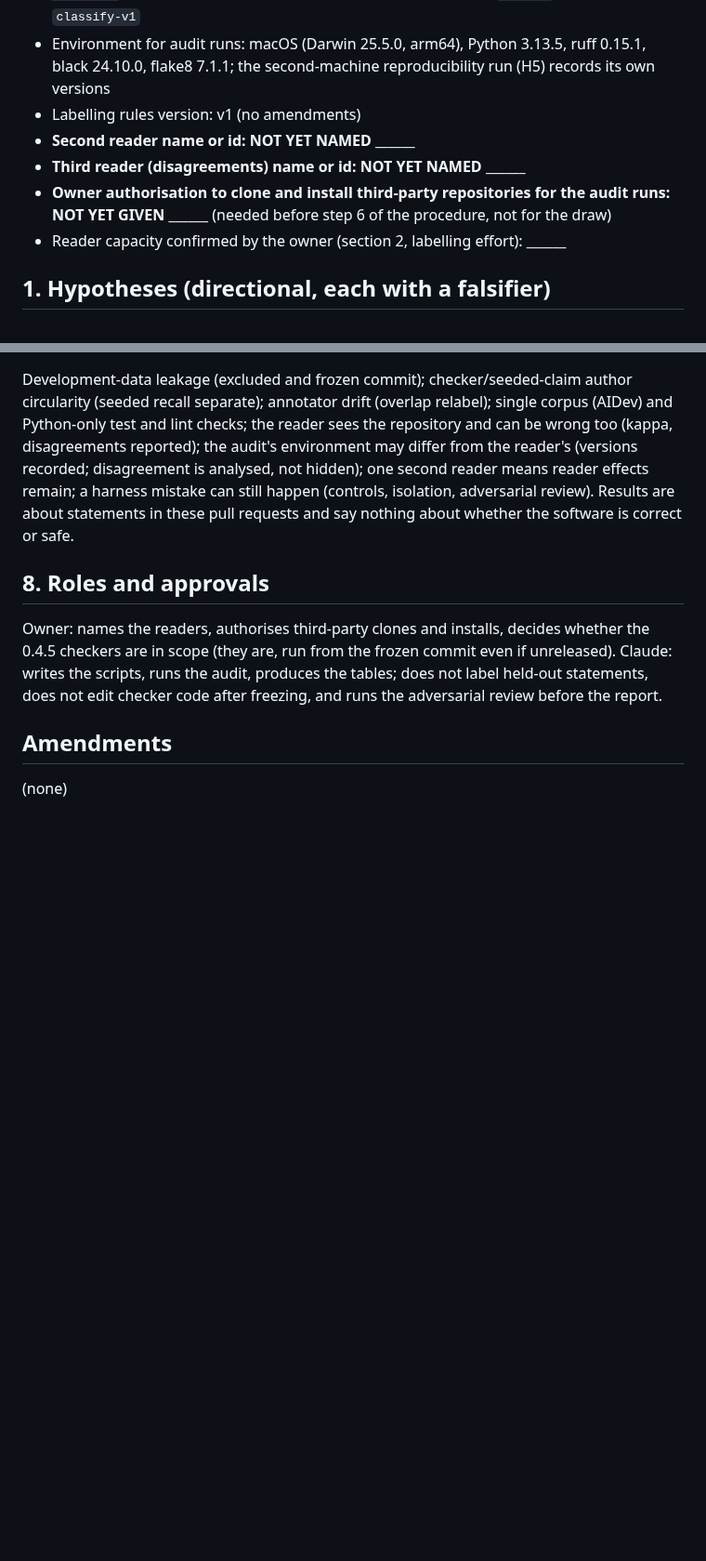
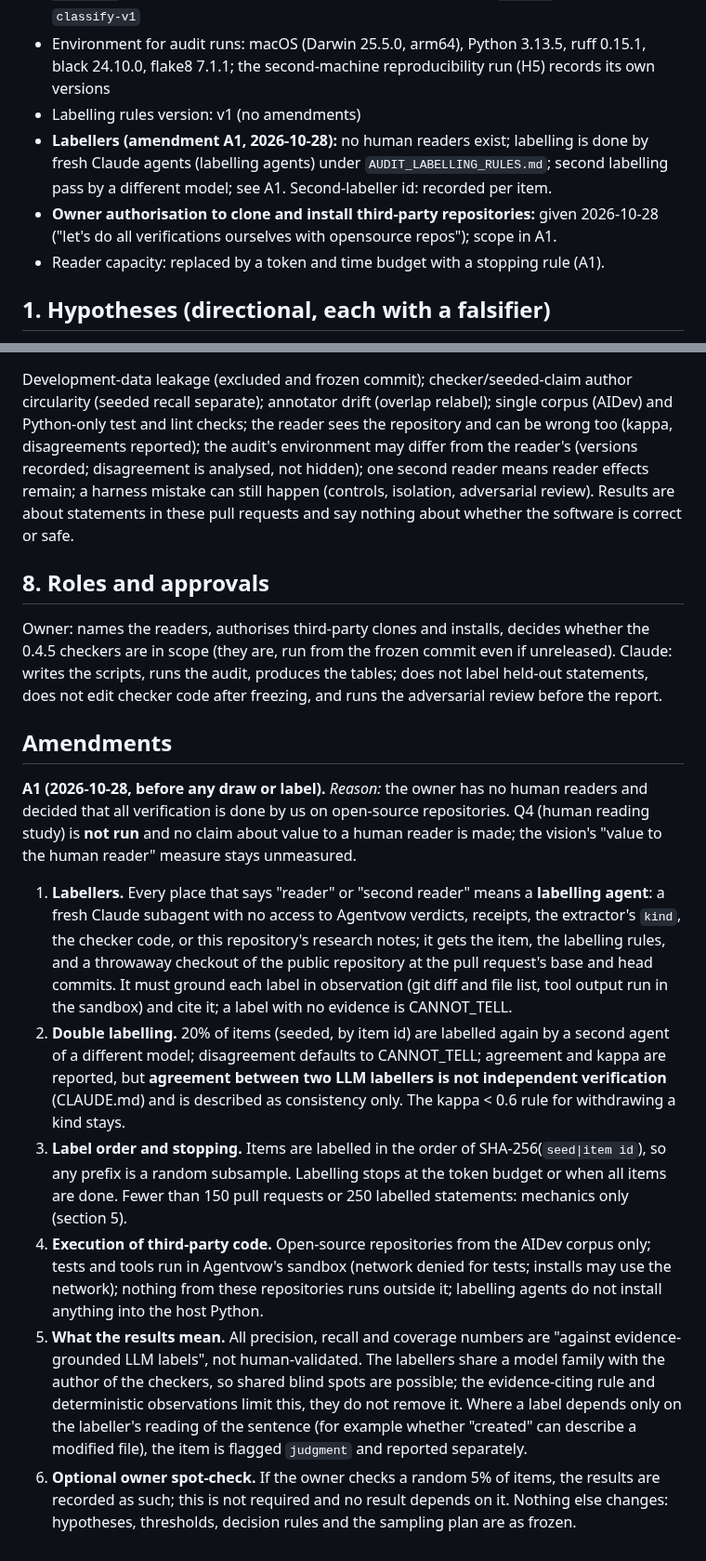
Before and after one commit to NavikkumarModi/Agentvow, a Markdown page: docs/research/AUDIT_STUDY_PREREG.md, 2 parts joined by grey strips. Shown at 93% size. Drawn GitHub-style; blank space fills up the shorter version.

```diff
--- a/docs/research/AUDIT_STUDY_PREREG.md
+++ b/docs/research/AUDIT_STUDY_PREREG.md
@@ -13,10 +13,9 @@ Design: `docs/strategy/AUDIT_STUDY_DESIGN_2026-10-28.md`. Labelling: `AUDIT_LABE
 - Draw parameters: `--target-prs 240 --max-per-repo 3 --max-agent-share 0.4 --python-share 0.5` (the script defaults at the frozen commit); draw rules `draw-v1`; plain-pip rules `classify-v1`
 - Environment for audit runs: macOS (Darwin 25.5.0, arm64), Python 3.13.5, ruff 0.15.1, black 24.10.0, flake8 7.1.1; the second-machine reproducibility run (H5) records its own versions
 - Labelling rules version: v1 (no amendments)
-- **Second reader name or id: NOT YET NAMED** ______
-- **Third reader (disagreements) name or id: NOT YET NAMED** ______
-- **Owner authorisation to clone and install third-party repositories for the audit runs: NOT YET GIVEN** ______ (needed before step 6 of the procedure, not for the draw)
-- Reader capacity confirmed by the owner (section 2, labelling effort): ______
+- **Labellers (amendment A1, 2026-10-28):** no human readers exist; labelling is done by fresh Claude agents (labelling agents) under `AUDIT_LABELLING_RULES.md`; second labelling pass by a different model; see A1. Second-labeller id: recorded per item.
+- **Owner authorisation to clone and install third-party repositories:** given 2026-10-28 ("let's do all verifications ourselves with opensource repos"); scope in A1.
+- Reader capacity: replaced by a token and time budget with a stopping rule (A1).
 
 ## 1. Hypotheses (directional, each with a falsifier)
 - **H1 (precision of CONTRADICTED).** Per statement kind, the held-out precision of CONTRADICTED is at least 80% (lower bound of the 95% interval). Falsified for a kind if the lower bound is below 80%.
@@ -65,4 +64,11 @@ Development-data leakage (excluded and frozen commit); checker/seeded-claim auth
 Owner: names the readers, authorises third-party clones and installs, decides whether the 0.4.5 checkers are in scope (they are, run from the frozen commit even if unreleased). Claude: writes the scripts, runs the audit, produces the tables; does not label held-out statements, does not edit checker code after freezing, and runs the adversarial review before the report.
 
 ## Amendments
-(none)
+**A1 (2026-10-28, before any draw or label).** *Reason:* the owner has no human readers and decided that all verification is done by us on open-source repositories. Q4 (human reading study) is **not run** and no claim about value to a human reader is made; the vision's "value to the human reader" measure stays unmeasured.
+1. **Labellers.** Every place that says "reader" or "second reader" means a **labelling agent**: a fresh Claude subagent with no access to Agentvow verdicts, receipts, the extractor's `kind`, the checker code, or this repository's research notes; it gets the item, the labelling rules, and a throwaway checkout of the public repository at the pull request's base and head commits. It must ground each label in observation (git diff and file list, tool output run in the sandbox) and cite it; a label with no evidence is CANNOT_TELL.
+2. **Double labelling.** 20% of items (seeded, by item id) are labelled again by a second agent of a different model; disagreement defaults to CANNOT_TELL; agreement and kappa are reported, but **agreement between two LLM labellers is not independent verification** (CLAUDE.md) and is described as consistency only. The kappa < 0.6 rule for withdrawing a kind stays.
+3. **Label order and stopping.** Items are labelled in the order of SHA-256(`seed|item id`), so any prefix is a random subsample. Labelling stops at the token budget or when all items are done. Fewer than 150 pull requests or 250 labelled statements: mechanics only (section 5).
+4. **Execution of third-party code.** Open-source repositories from the AIDev corpus only; tests and tools run in Agentvow's sandbox (network denied for tests; installs may use the network); nothing from these repositories runs outside it; labelling agents do not install anything into the host Python.
+5. **What the results mean.** All precision, recall and coverage numbers are "against evidence-grounded LLM labels", not human-validated. The labellers share a model family with the author of the checkers, so shared blind spots are possible; the evidence-citing rule and deterministic observations limit this, they do not remove it. Where a label depends only on the labeller's reading of the sentence (for example whether "created" can describe a modified file), the item is flagged `judgment` and reported separately.
+6. **Optional owner spot-check.** If the owner checks a random 5% of items, the results are recorded as such; this is not required and no result depends on it.
+Nothing else changes: hypotheses, thresholds, decision rules and the sampling plan are as frozen.
```
Also changed, not shown: other parts of docs/research/AUDIT_STUDY_PREREG.md (+3 -3 lines), docs/research/AUDIT_LABELLING_RULES.md (+2 -1 lines), docs/strategy/AUDIT_STUDY_DESIGN_2026-10-28.md (+1 -1 lines).
